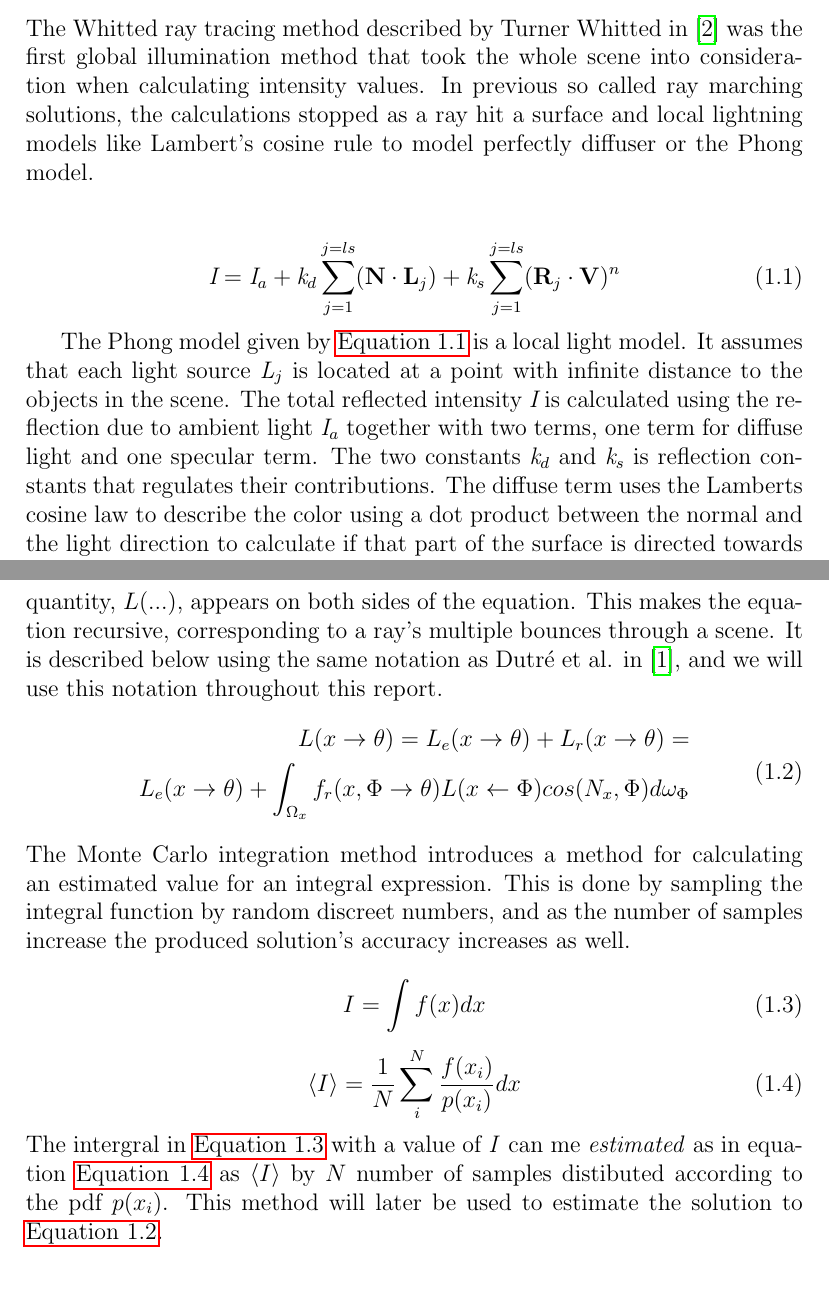
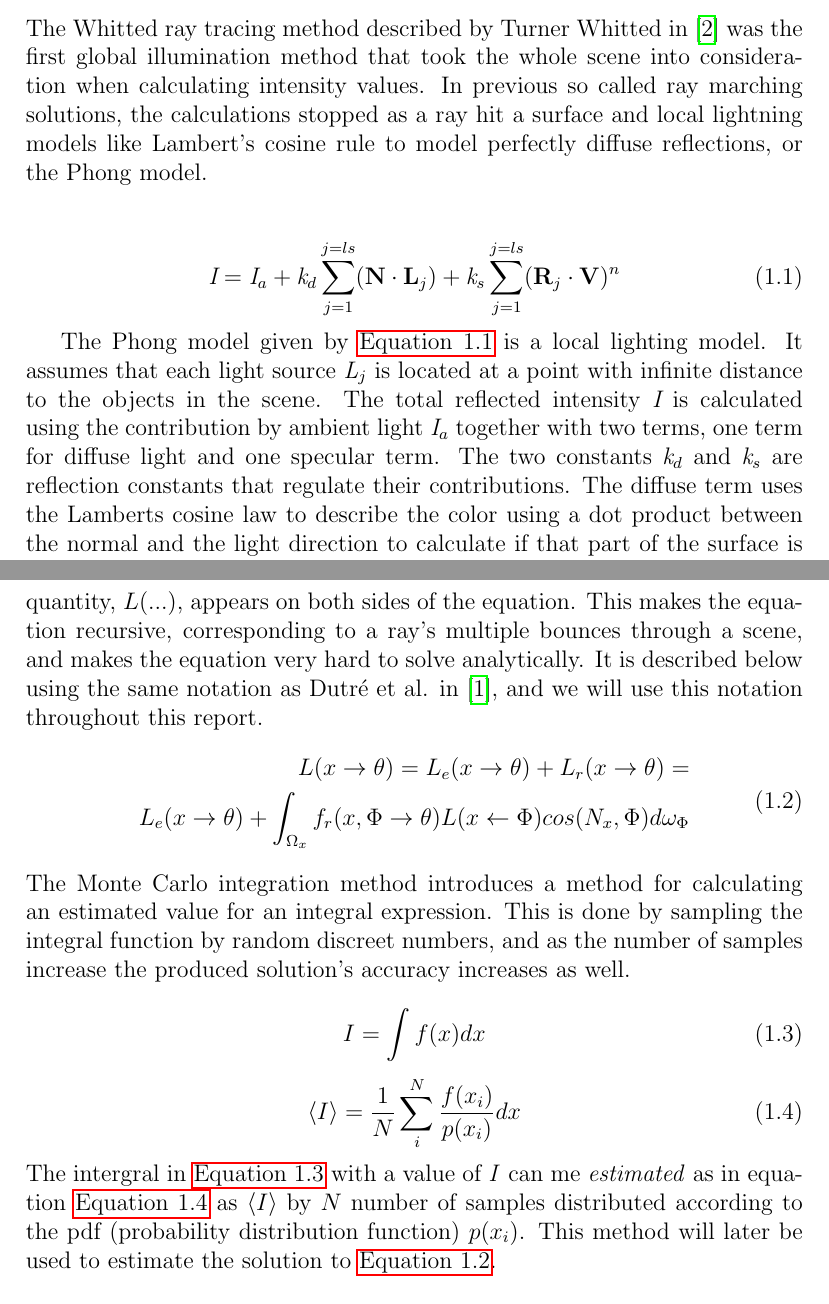
Before and after one commit to johanbecknoren/schumacher, a LaTeX document (report/schumacher.tex): two parts of pages 4 and 6 of 31, joined at a grey line, cut so that both start at the same text. Compiled offline with pdfLaTeX.

Commit message:
Small fixes

```diff
--- a/report/schumacher.tex
+++ b/report/schumacher.tex
@@ -53,16 +53,16 @@ In this section we will give a short overview of some of the different approache
 
 \section{Whitted ray tracing}
 The Whitted ray tracing method described by Turner Whitted in \cite{Foley_animproved} was the first global illumination method that took the whole scene into consideration when calculating intensity values.
-In previous so called ray marching solutions, the calculations stopped as a ray hit a surface and local lightning models like Lambert's cosine rule to model perfectly diffuser or the Phong model. \\
+In previous so called ray marching solutions, the calculations stopped as a ray hit a surface and local lightning models like Lambert's cosine rule to model perfectly diffuse reflections, or the Phong model. \\
 
 \begin{equation} \label{eq:phong}
 \emph{I} = \emph{I}_{a} + \emph{k}_{d} \sum_{j=1}^{j=ls} (  \mathbf{N} \cdot \mathbf{L}_j) + \emph{k}_{s} \sum_{j=1}^{j=ls} (  \mathbf{R}_j \cdot \mathbf{V})^n
 \end{equation}
 
-The Phong model given by \autoref{eq:phong} is a local light model.
+The Phong model given by \autoref{eq:phong} is a local lighting model.
 It assumes that each light source $\emph{L}_j$ is located at a point with infinite distance to the objects in the scene.
-The total reflected intensity $\emph{I}$ is calculated using the reflection due to ambient light $\emph{I}_{a}$ together with two terms, one term for diffuse light and one specular term.
-The two constants $\emph{k}_{d}$ and $\emph{k}_{s}$ is reflection constants that regulates their contributions.
+The total reflected intensity $\emph{I}$ is calculated using the contribution by ambient light $\emph{I}_{a}$ together with two terms, one term for diffuse light and one specular term.
+The two constants $\emph{k}_{d}$ and $\emph{k}_{s}$ are reflection constants that regulate their contributions.
 The diffuse term uses the Lamberts cosine law to describe the color using a dot product between the normal and the light direction to calculate if that part of the surface is directed towards the light source.
 
 The specular term uses the direction that a perfect reflection $ \bar{V} $ from the light source would take on the surface together with a ray towards the viewer $\bar{V}$.\\
@@ -80,7 +80,7 @@ The importance flows in the opposite direction as the light, from the camera and
 Radiosity is an algorithm for global illumination which only handles diffusely reflected light, and is therefore not dependent on any camera position or direction. This means that the solution converges toward a steady state and can for example be pre-computed for use in static scenes. The algorithm works by splitting the scene geometry into a number of finite area elements called patches and solves the rendering equation for surfaces that diffusely reflects light. A visibility factor, called \emph{form factor}, is used to describe a patch's visibility toward all other patches in the scene. The size of a view factor is dependent on the distance between any two patches, their orientation in relation to each other, partial or total occlusion etc. and describes the amount of radiance leaving a patch $j$ arriving at patch $i$ for all patches $j \in N$ for a scene consisting of $N$ number of patches. The form factors make up a system of linear equations, which when solved produces the radiosity for each patch. The process can be iterated to perform several passes and allowing for multiple bounces to be computed.
 
 \section{Monte Carlo ray tracing}
-A rendering equation (\ref{eq:rendering_eq}) presented by Kajiya in \cite{kajiya} describes a full global illumination solution for a given scene. It is an integral equation called a Fredholm equation of the second kind because of the unknown radiance quantity, $L(...)$, appears on both sides of the equation. This makes the equation recursive, corresponding to a ray's multiple bounces through a scene. It is described below using the same notation as Dutr\'{e} et al. in \cite{dutre}, and we will use this notation throughout this report.
+A rendering equation (\ref{eq:rendering_eq}) presented by Kajiya in \cite{kajiya} describes a full global illumination solution for a given scene. It is an integral equation called a Fredholm equation of the second kind because of the unknown radiance quantity, $L(...)$, appears on both sides of the equation. This makes the equation recursive, corresponding to a ray's multiple bounces through a scene, and makes the equation very hard to solve analytically. It is described below using the same notation as Dutr\'{e} et al. in \cite{dutre}, and we will use this notation throughout this report.
 \begin{equation}
 \label{eq:rendering_eq}
 \begin{split}
@@ -98,6 +98,6 @@ The Monte Carlo integration method introduces a method for calculating an estima
  \label{eq:monte_carlo_example2}
  \langle I \rangle = \frac{1}{N} \sum^N_i \frac{f(x_i)}{p(x_i)} dx
  \end{equation}
- The intergral in \autoref{eq:monte_carlo_example1} with a value of \emph{I} can me \emph{estimated} as in equation \autoref{eq:monte_carlo_example2} as $\langle I \rangle$ by $N$ number of samples distibuted according to the pdf $p(x_i)$.
+ The intergral in \autoref{eq:monte_carlo_example1} with a value of \emph{I} can me \emph{estimated} as in equation \autoref{eq:monte_carlo_example2} as $\langle I \rangle$ by $N$ number of samples distributed according to the pdf (probability distribution function) $p(x_i)$.
  This method will later be used to estimate the solution to \autoref{eq:rendering_eq}.\\
 
```
Also changed, not shown: report/schumacher.tex (2 more changed lines).
